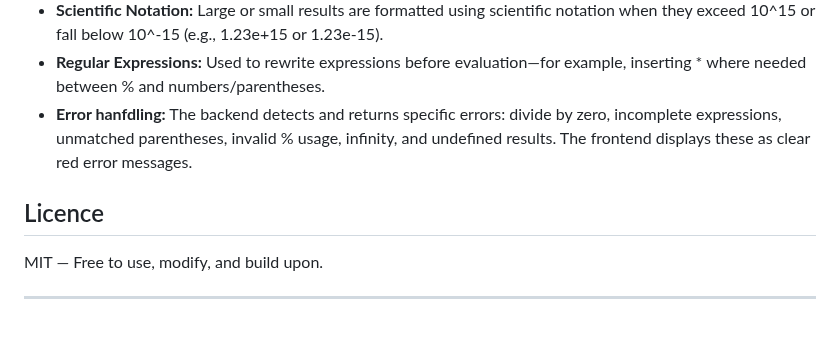
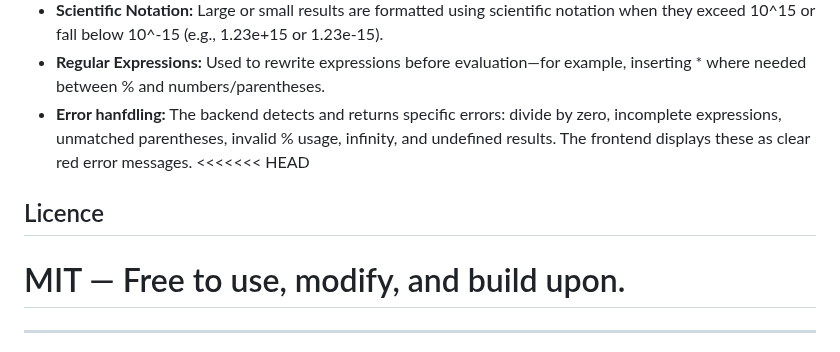
Before and after one commit to hradiladam/calculator-fixed, a Markdown page: readme.md, the part around the change. Rendered like a GitHub page.

```diff
--- a/readme.md
+++ b/readme.md
@@ -99,10 +99,13 @@ node index.js
 - **Scientific Notation:** Large or small results are formatted using scientific notation when they exceed 10^15 or fall below 10^-15 (e.g., 1.23e+15 or 1.23e-15).
 - **Regular Expressions:** Used to rewrite expressions before evaluation—for example, inserting * where needed between % and numbers/parentheses.
 - **Error hanfdling:** The backend detects and returns specific errors: divide by zero, incomplete expressions, unmatched parentheses, invalid % usage, infinity, and undefined results. The frontend displays these as clear red error messages.
+<<<<<<< HEAD
 
 
 ## Licence
 MIT — Free to use, modify, and build upon.
+=======
+
 
 ---
 
```
